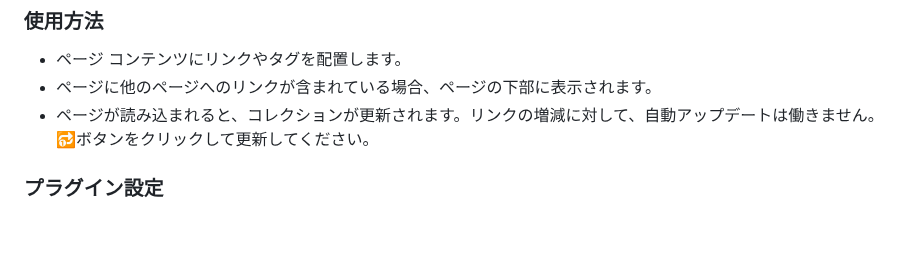
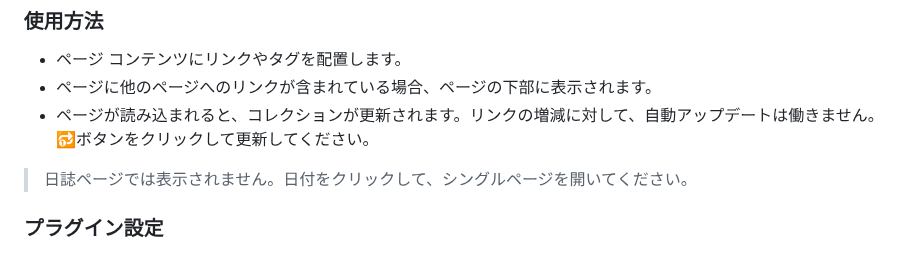
Before and after one commit to YU000jp/logseq-plugin-daily-kanban, a Markdown page: readme_ja-JP.md, the part around the change. GitHub-like rendering; blank space fills up the shorter version.

```diff
--- a/readme_ja-JP.md
+++ b/readme_ja-JP.md
@@ -29,6 +29,8 @@
 - ページ コンテンツにリンクやタグを配置します。
 - ページに他のページへのリンクが含まれている場合、ページの下部に表示されます。
 - ページが読み込まれると、コレクションが更新されます。リンクの増減に対して、自動アップデートは働きません。 🔂ボタンをクリックして更新してください。
+
+> 日誌ページでは表示されません。日付をクリックして、シングルページを開いてください。
 
 ### プラグイン設定
 
```
